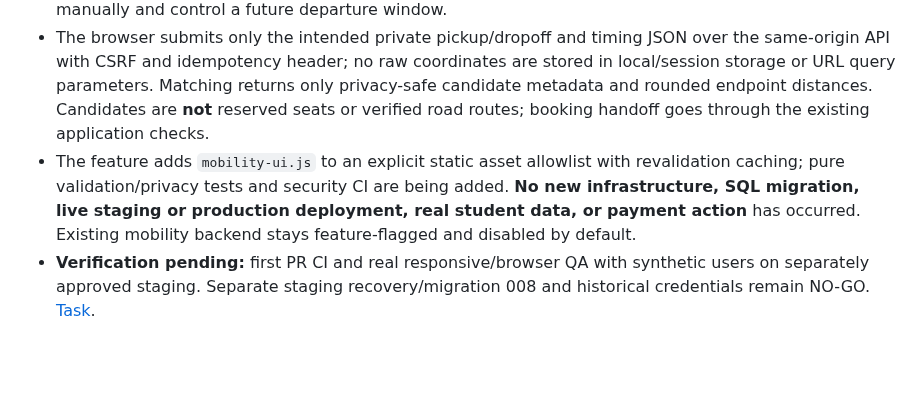
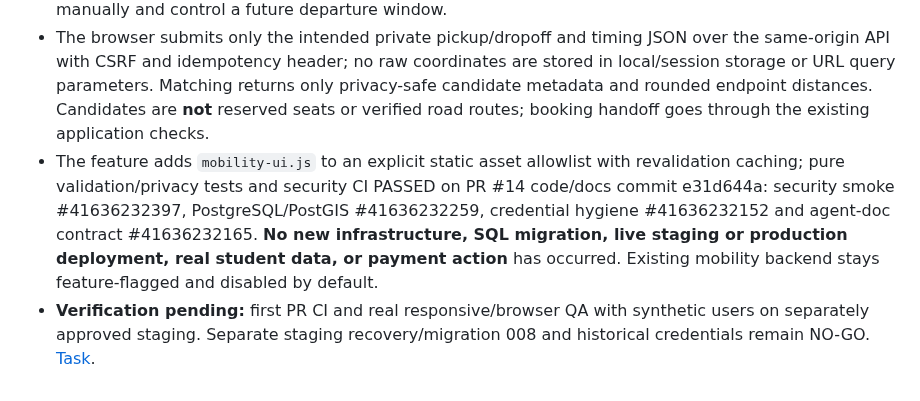
Before and after one commit to sohamsadegaonkar/mit-adt-campuspool, a Markdown page: docs/agents/STATUS.md, the part around the change. GitHub-like rendering; blank space fills up the shorter version.

Commit message:
docs(agents): record green feature matching UI CI and outstanding staging QA

```diff
--- a/docs/agents/STATUS.md
+++ b/docs/agents/STATUS.md
@@ -50,5 +50,5 @@ For every implementation PR: replace outdated evidence, record new commit SHA an
 
 - **Implemented but UNMERGED / NOT DEPLOYED:** `feature/mobility-intent-ui-2026-11-03` adds a responsive, labelled travel-intent form inside the existing Available Rides tab. UI stays hidden unless the user has a verified server session and `GET /api/mobility/intent` responds 200; it hides on logout/session expiry or disabled backend. Users can select points with explicit map interaction or enter coordinates manually and control a future departure window.
 - The browser submits only the intended private pickup/dropoff and timing JSON over the same-origin API with CSRF and idempotency header; no raw coordinates are stored in local/session storage or URL query parameters. Matching returns only privacy-safe candidate metadata and rounded endpoint distances. Candidates are **not** reserved seats or verified road routes; booking handoff goes through the existing application checks.
-- The feature adds `mobility-ui.js` to an explicit static asset allowlist with revalidation caching; pure validation/privacy tests and security CI are being added. **No new infrastructure, SQL migration, live staging or production deployment, real student data, or payment action** has occurred. Existing mobility backend stays feature-flagged and disabled by default.
+- The feature adds `mobility-ui.js` to an explicit static asset allowlist with revalidation caching; pure validation/privacy tests and security CI PASSED on PR #14 code/docs commit e31d644a: security smoke #41636232397, PostgreSQL/PostGIS #41636232259, credential hygiene #41636232152 and agent-doc contract #41636232165. **No new infrastructure, SQL migration, live staging or production deployment, real student data, or payment action** has occurred. Existing mobility backend stays feature-flagged and disabled by default.
 - **Verification pending:** first PR CI and real responsive/browser QA with synthetic users on separately approved staging. Separate staging recovery/migration 008 and historical credentials remain NO-GO. [Task](tasks/2026-11-03-mobility-intent-ui.md).
```
